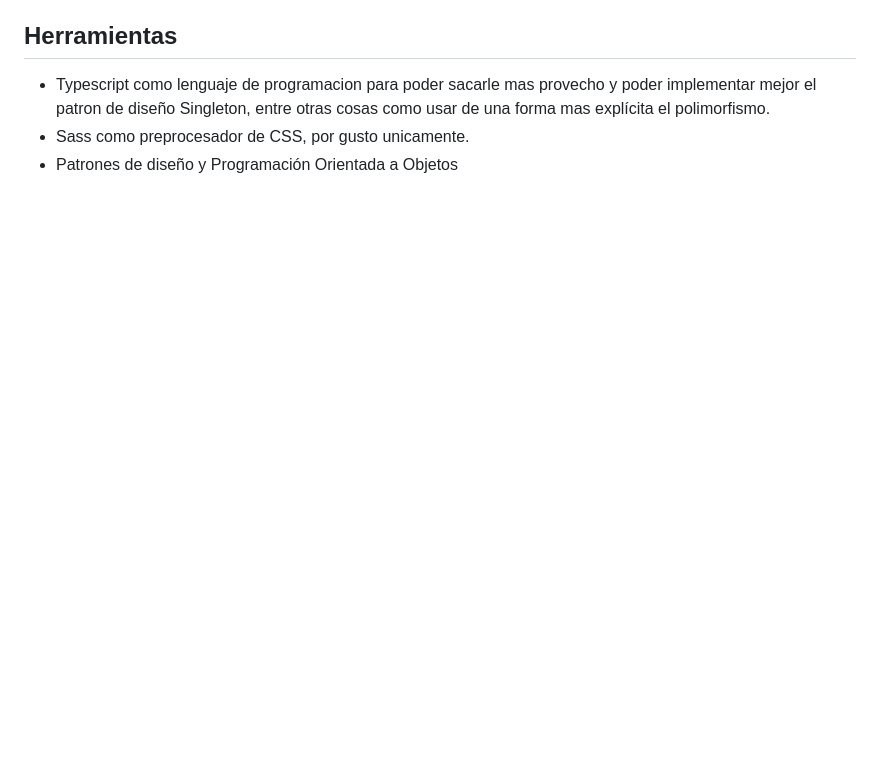
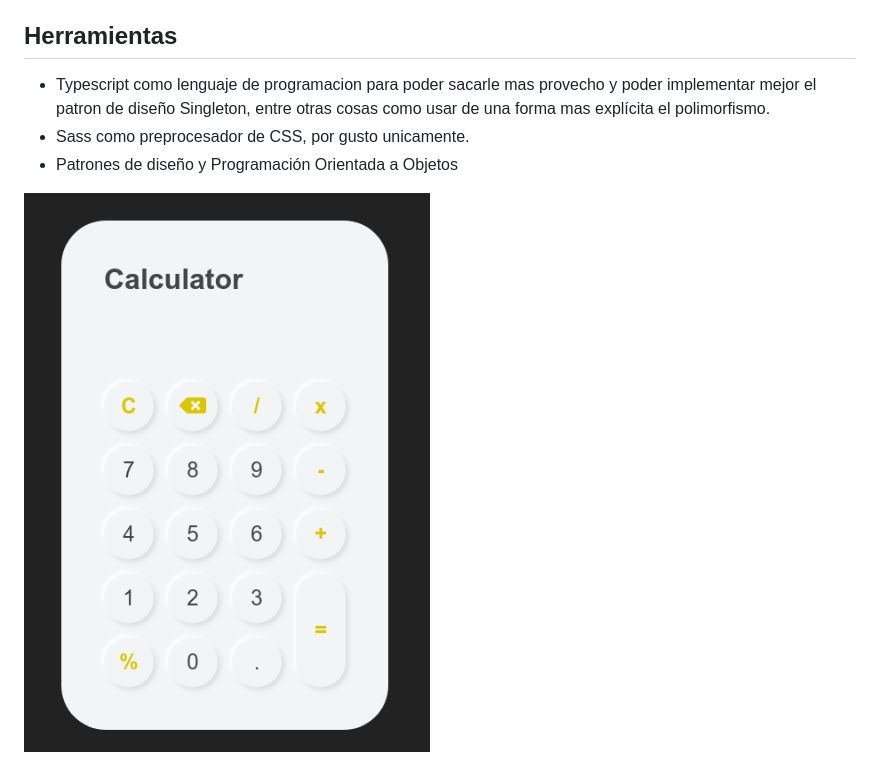
Before and after one commit to DiegoRSM03/neumorphic-calculator, a Markdown page: README.md, the part around the change. Rendered like a GitHub page; pictures changed too: calculator-pic.png (added); blank space fills up the shorter version.

Commit message:
Imagen del proyecto agregada al README

```diff
--- a/README.md
+++ b/README.md
@@ -19,3 +19,5 @@ y poder implementar mejor el patron de diseño Singleton, entre otras cosas
 como usar de una forma mas explícita el polimorfismo.
 - Sass como preprocesador de CSS, por gusto unicamente.
 - Patrones de diseño y Programación Orientada a Objetos
+
+![Imagen de la calculadora](./calculator-pic.png)
```
Also changed, not shown: 1 other file.
